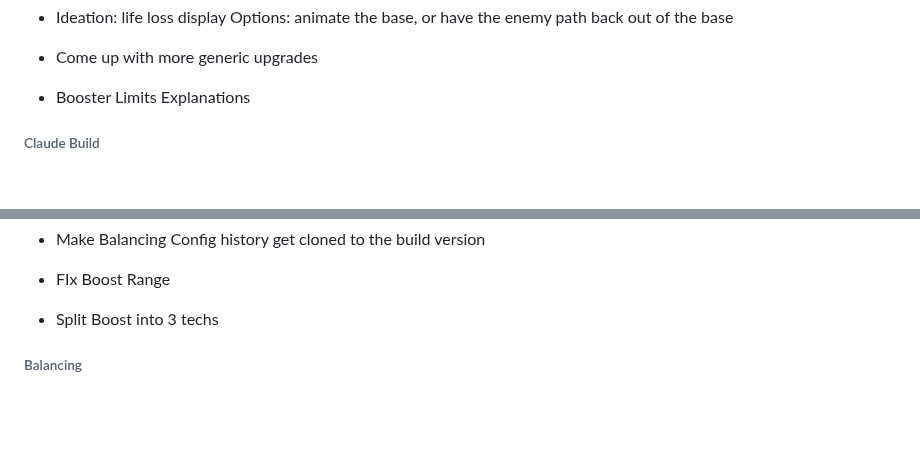
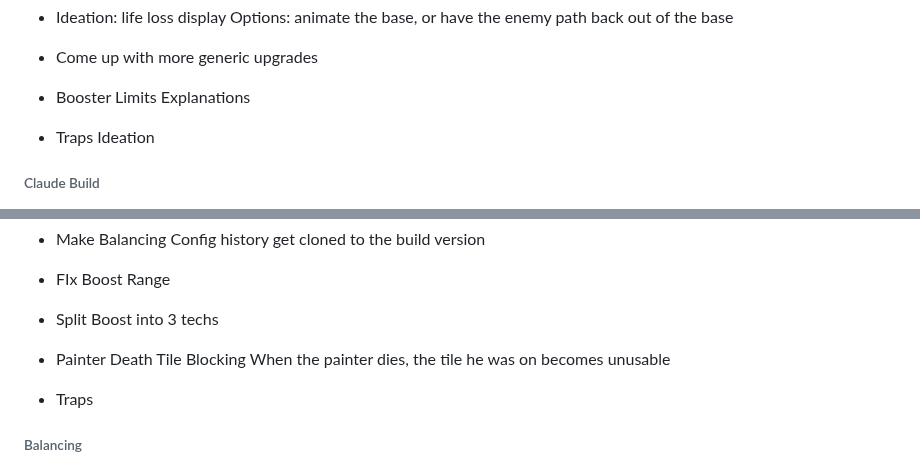
Before and after one commit to SeraphinHesse/secondbrain, a Markdown page: ToDo.md, 2 parts joined by grey strips. Rendered like a GitHub page; blank space fills up the shorter version.

```diff
--- a/ToDo.md
+++ b/ToDo.md
@@ -63,6 +63,7 @@
   Options: animate the base, or have the enemy path back out of the base
 * Come up with more generic upgrades
 * Booster Limits Explanations
+* Traps Ideation
 
 
 
@@ -119,6 +120,9 @@ this should be toggleable in balancing gui
 * Make Balancing Config history get cloned to the build version
 * FIx Boost Range
 * Split Boost into 3 techs
+* Painter Death Tile Blocking
+  When the painter dies, the tile he was on becomes unusable
+* Traps
 
 
 
```
